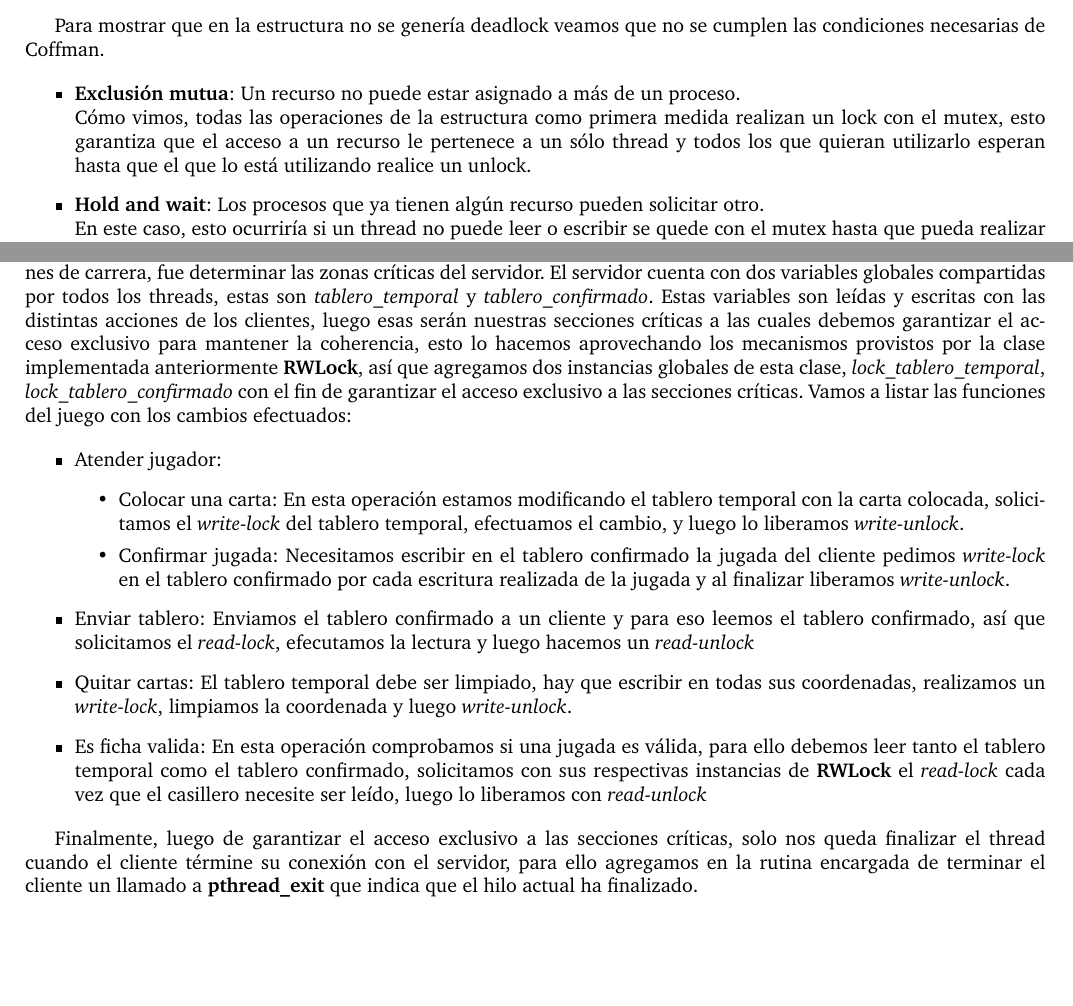
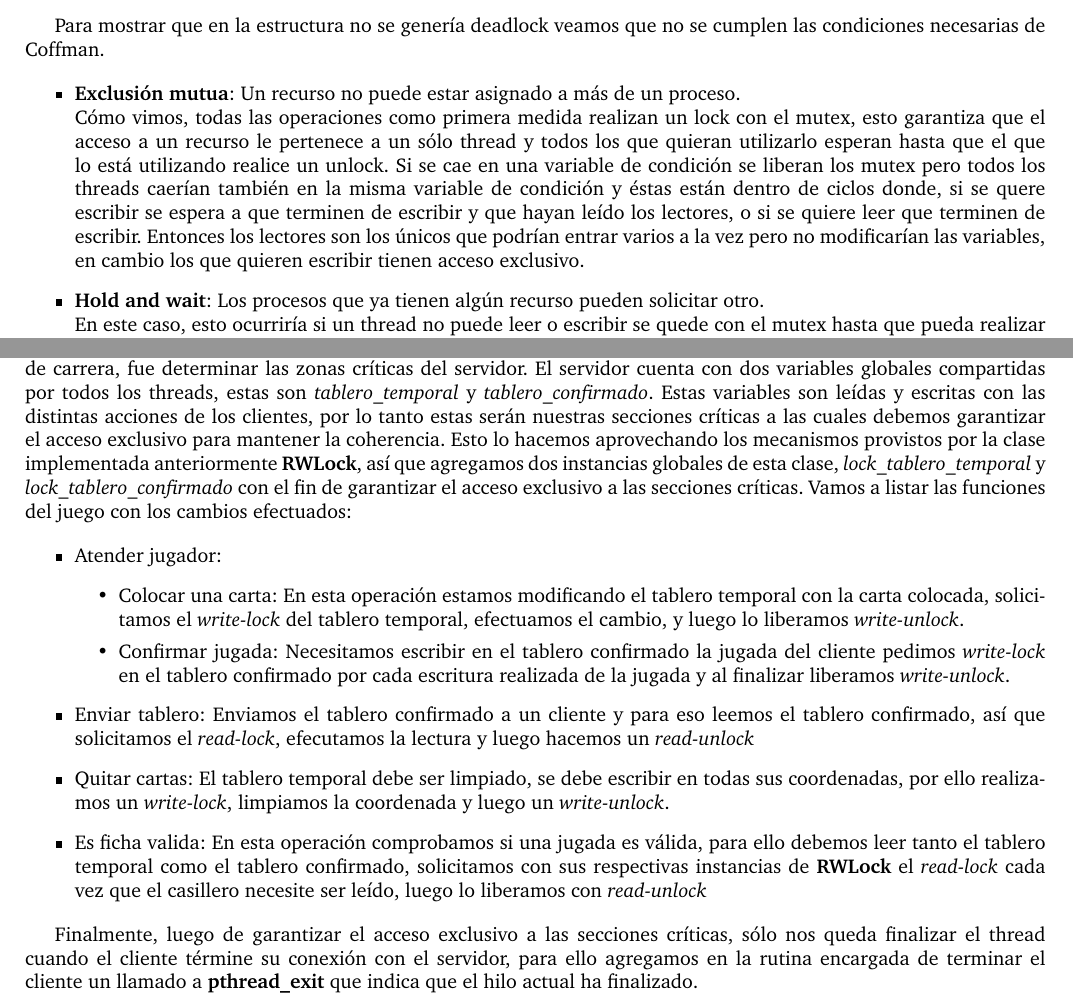
Before and after one commit to a-lavia/so, a LaTeX document (tp2/informe/informe.tex, which reads tp2/informe/ej1_rwlock.tex, tp2/informe/ej2_backend.tex): two parts of pages 5 and 7 of 7, joined at a grey line, cut so that both start at the same text, the shorter picture padded with empty space. Compiled offline with pdfLaTeX.

Commit message:
Algunos cambios à la Vera en el texto, tanto en la parte de rwlock como en la de backend.

```diff
--- a/tp2/informe/ej1_rwlock.tex
+++ b/tp2/informe/ej1_rwlock.tex
@@ -118,7 +116,7 @@ Para mostrar que en la estructura no se genería deadlock veamos que no se cumpl
 \begin{itemize}
 	\item \textbf{Exclusión mutua}: Un recurso no puede estar asignado a más de un proceso.
 \newline
-	Cómo vimos, todas las operaciones de la estructura como primera medida realizan un lock con el mutex, esto garantiza que el acceso a un recurso le pertenece a un sólo thread y todos los que quieran utilizarlo esperan hasta que el que lo está utilizando realice un unlock.
+	Cómo vimos, todas las operaciones como primera medida realizan un lock con el mutex, esto garantiza que el acceso a un recurso le pertenece a un sólo thread y todos los que quieran utilizarlo esperan hasta que el que lo está utilizando realice un unlock. Si se cae en una variable de condición se liberan los mutex pero todos los threads caerían también en la misma variable de condición y éstas están dentro de ciclos donde, si se quere escribir se espera a que terminen de escribir y que hayan leído los lectores, o si se quiere leer que terminen de escribir. Entonces los lectores son los únicos que podrían entrar varios a la vez pero no modificarían las variables, en cambio los que quieren escribir tienen acceso exclusivo.
 
 	\item \textbf{Hold and wait}: Los procesos que ya tienen algún recurso pueden solicitar otro.
 \newline
--- a/tp2/informe/ej2_backend.tex
+++ b/tp2/informe/ej2_backend.tex
@@ -26,7 +26,7 @@ El cambio más importante para darle soporte multiusuario al backend radica en e
   \end{center}
 \end{figure}
 
-La siguiente cuestión a resolver para mantener la correcta sincronización entre los hilos y estar libres de condiciones de carrera, fue determinar las zonas críticas del servidor. El servidor cuenta con dos variables globales compartidas por todos los threads, estas son \textit{tablero\_temporal} y \textit{tablero\_confirmado}. Estas variables son leídas y escritas con las distintas acciones de los clientes, luego esas serán nuestras secciones críticas a las cuales debemos garantizar el acceso exclusivo para mantener la coherencia, esto lo hacemos aprovechando los mecanismos provistos por la clase implementada anteriormente \textbf{RWLock}, así que agregamos dos instancias globales de esta clase, \textit{lock\_tablero\_temporal}, \textit{lock\_tablero\_confirmado} con el fin de garantizar el acceso exclusivo a las secciones críticas. Vamos a listar las funciones del juego con los cambios efectuados:
+La siguiente cuestión a resolver para mantener la correcta sincronización entre los hilos y estar libres de condiciones de carrera, fue determinar las zonas críticas del servidor. El servidor cuenta con dos variables globales compartidas por todos los threads, estas son \textit{tablero\_temporal} y \textit{tablero\_confirmado}. Estas variables son leídas y escritas con las distintas acciones de los clientes, por lo tanto estas serán nuestras secciones críticas a las cuales debemos garantizar el acceso exclusivo para mantener la coherencia. Esto lo hacemos aprovechando los mecanismos provistos por la clase implementada anteriormente \textbf{RWLock}, así que agregamos dos instancias globales de esta clase, \textit{lock\_tablero\_temporal} y \textit{lock\_tablero\_confirmado} con el fin de garantizar el acceso exclusivo a las secciones críticas. Vamos a listar las funciones del juego con los cambios efectuados:
 
 \begin{itemize}
 	\item Atender jugador:
@@ -35,8 +35,8 @@ La siguiente cuestión a resolver para mantener la correcta sincronización entr
 			\item Confirmar jugada: Necesitamos escribir en el tablero confirmado la jugada del cliente pedimos \textit{write-lock} en el tablero confirmado por cada escritura realizada de la jugada y al finalizar liberamos \textit{write-unlock}.
 		\end{itemize}
 	\item Enviar tablero: Enviamos el tablero confirmado a un cliente y para eso leemos el tablero confirmado, así que solicitamos el \textit{read-lock}, efecutamos la lectura y luego hacemos un \textit{read-unlock}
-	\item Quitar cartas: El tablero temporal debe ser limpiado, hay que escribir en todas sus coordenadas, realizamos un \textit{write-lock}, limpiamos la coordenada y luego \textit{write-unlock}.
+	\item Quitar cartas: El tablero temporal debe ser limpiado, se debe escribir en todas sus coordenadas, por ello realizamos un \textit{write-lock}, limpiamos la coordenada y luego un \textit{write-unlock}.
 	\item Es ficha valida: En esta operación comprobamos si una jugada es válida, para ello debemos leer tanto el tablero temporal como el tablero confirmado, solicitamos con sus respectivas instancias de \textbf{RWLock} el \textit{read-lock} cada vez que el casillero necesite ser leído, luego lo liberamos con \textit{read-unlock}
 \end{itemize}
 
-Finalmente, luego de garantizar el acceso exclusivo a las secciones críticas, solo nos queda finalizar el thread cuando el cliente términe su conexión con el servidor, para ello agregamos en la rutina encargada de terminar el cliente un llamado a \textbf{pthread\_exit} que indica que el hilo actual ha finalizado.
+Finalmente, luego de garantizar el acceso exclusivo a las secciones críticas, sólo nos queda finalizar el thread cuando el cliente términe su conexión con el servidor, para ello agregamos en la rutina encargada de terminar el cliente un llamado a \textbf{pthread\_exit} que indica que el hilo actual ha finalizado.
```
Also changed, not shown: tp2/informe/intro.tex (+1 -1 lines), tp2/informe/ej1_rwlock.tex (8 more changed lines), tp2/informe/ej2_backend.tex (6 more changed lines).
